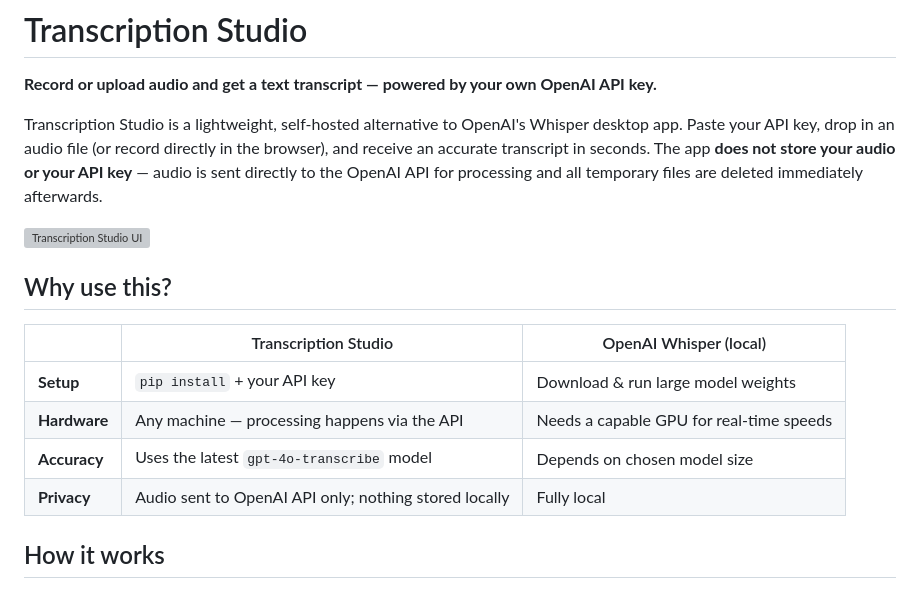
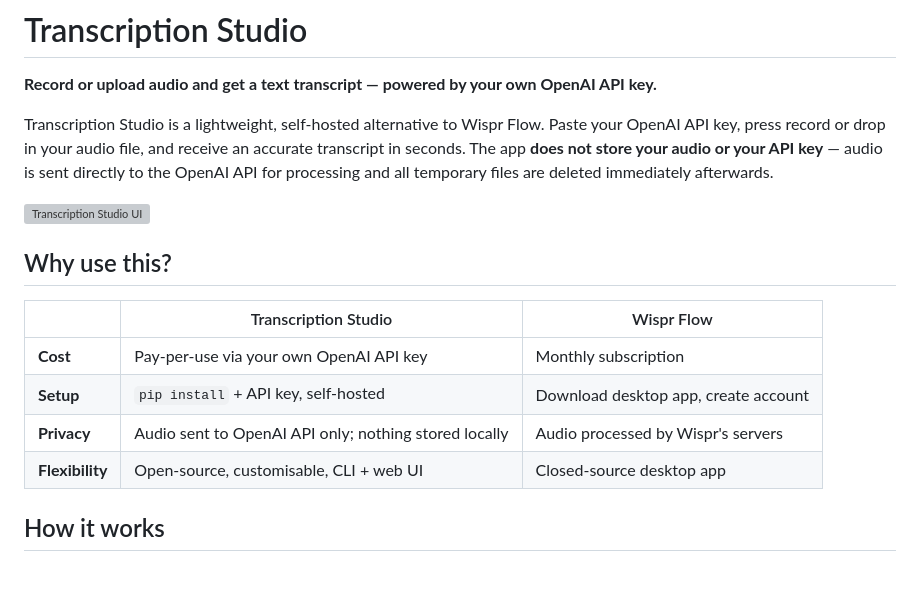
Before and after one commit to JurajMa/transcription, a Markdown page: README.md, the part around the change. Drawn GitHub-style; grey boxes are pictures that could not be loaded.

Commit message:
Update README to compare against Wispr Flow instead of Whisper
Co-authored-by: JurajMa <36662950+JurajMa@users.noreply.github.com>

```diff
--- a/README.md
+++ b/README.md
@@ -2,18 +2,18 @@
 
 **Record or upload audio and get a text transcript — powered by your own OpenAI API key.**
 
-Transcription Studio is a lightweight, self-hosted alternative to OpenAI's Whisper desktop app. Paste your API key, drop in an audio file (or record directly in the browser), and receive an accurate transcript in seconds. The app **does not store your audio or your API key** — audio is sent directly to the OpenAI API for processing and all temporary files are deleted immediately afterwards.
+Transcription Studio is a lightweight, self-hosted alternative to Wispr Flow. Paste your OpenAI API key, press record or drop in your audio file, and receive an accurate transcript in seconds. The app **does not store your audio or your API key** — audio is sent directly to the OpenAI API for processing and all temporary files are deleted immediately afterwards.
 
 ![Transcription Studio UI](https://github.com/user-attachments/assets/2164301a-2d34-4355-893c-046125333039)
 
 ## Why use this?
 
-| | Transcription Studio | OpenAI Whisper (local) |
+| | Transcription Studio | Wispr Flow |
 |---|---|---|
-| **Setup** | `pip install` + your API key | Download & run large model weights |
-| **Hardware** | Any machine — processing happens via the API | Needs a capable GPU for real-time speeds |
-| **Accuracy** | Uses the latest `gpt-4o-transcribe` model | Depends on chosen model size |
-| **Privacy** | Audio sent to OpenAI API only; nothing stored locally | Fully local |
+| **Cost** | Pay-per-use via your own OpenAI API key | Monthly subscription |
+| **Setup** | `pip install` + API key, self-hosted | Download desktop app, create account |
+| **Privacy** | Audio sent to OpenAI API only; nothing stored locally | Audio processed by Wispr's servers |
+| **Flexibility** | Open-source, customisable, CLI + web UI | Closed-source desktop app |
 
 ## How it works
 
```
